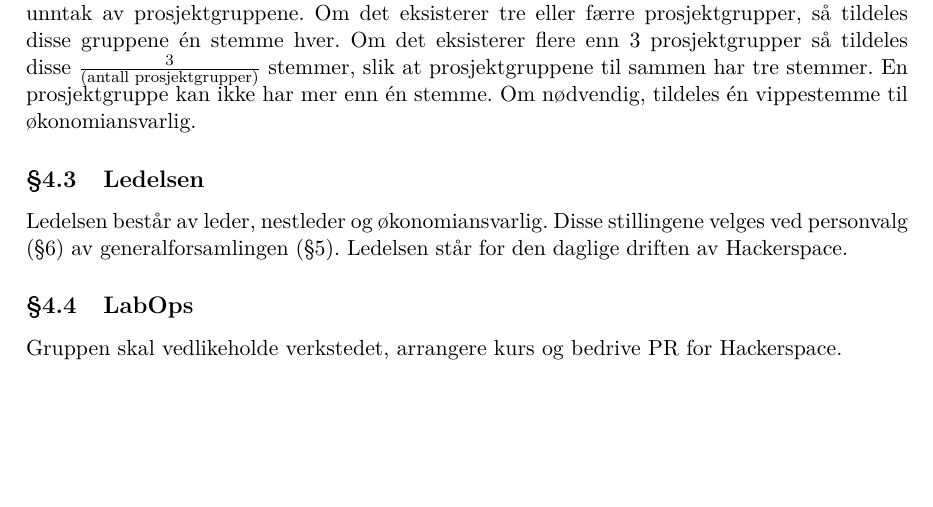
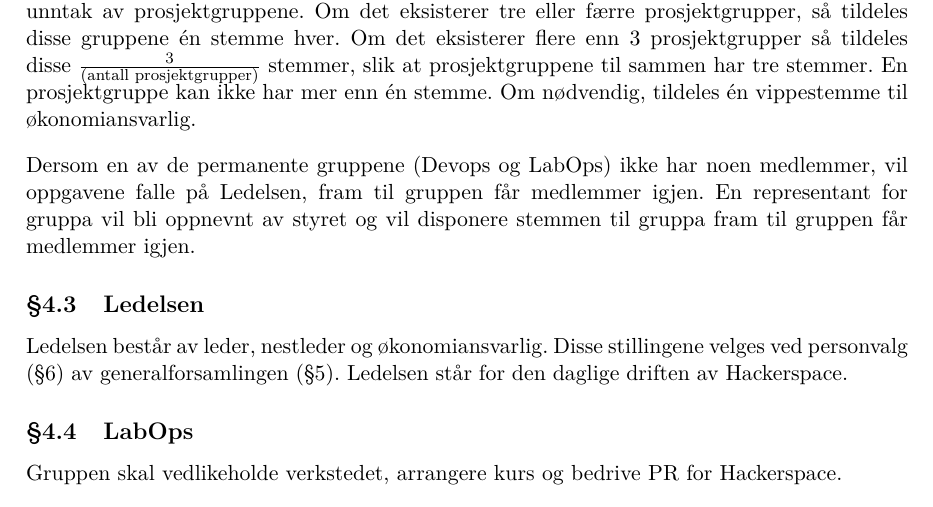
Before and after one commit to hackerspace-ntnu/statutter, a LaTeX document (main.tex, which reads innhold.tex): part of page 5 of 7, cut so that both start at the same text, the shorter picture padded with empty space. Compiled offline with pdfLaTeX.

Commit message:
Forslag fra Kristian Skåland
Styremøte 27.04.2023

```diff
--- a/innhold.tex
+++ b/innhold.tex
@@ -79,6 +79,8 @@ Lukkede styremøter skal annonseres på samme vis sammen med grunn til lukking;
 Ved avstemninger i styret tildeles én stemme til hver av de statuttfestede gruppene, med unntak av prosjektgruppene.
 Om det eksisterer tre eller færre prosjektgrupper, så tildeles disse gruppene én stemme hver. Om det eksisterer flere enn 3 prosjektgrupper så tildeles disse $\frac{3}{(\text{antall prosjektgrupper})}$ stemmer, slik at prosjektgruppene til sammen har tre stemmer. En prosjektgruppe kan ikke har mer enn én stemme.
 Om nødvendig, tildeles én vippestemme til økonomiansvarlig.
+
+Dersom en av de permanente gruppene (Devops og LabOps) ikke har noen medlemmer, vil oppgavene falle på Ledelsen, fram til gruppen får medlemmer igjen. En representant for gruppa vil bli oppnevnt av styret og vil disponere stemmen til gruppa fram til gruppen får medlemmer igjen.
 
 \subsection{Ledelsen}\label{sec:struktur:ledelsen}
 Ledelsen består av leder, nestleder og økonomiansvarlig.
```
